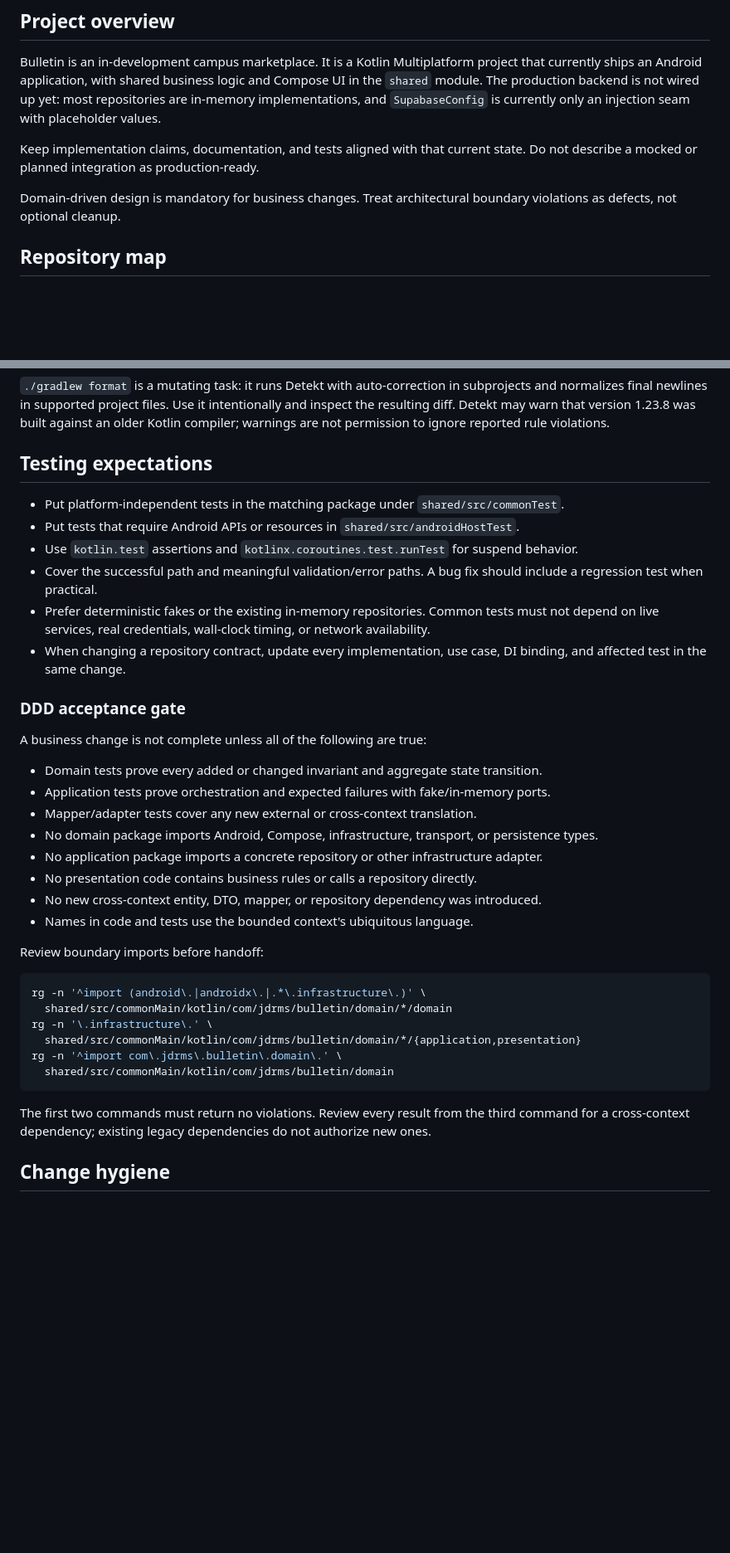
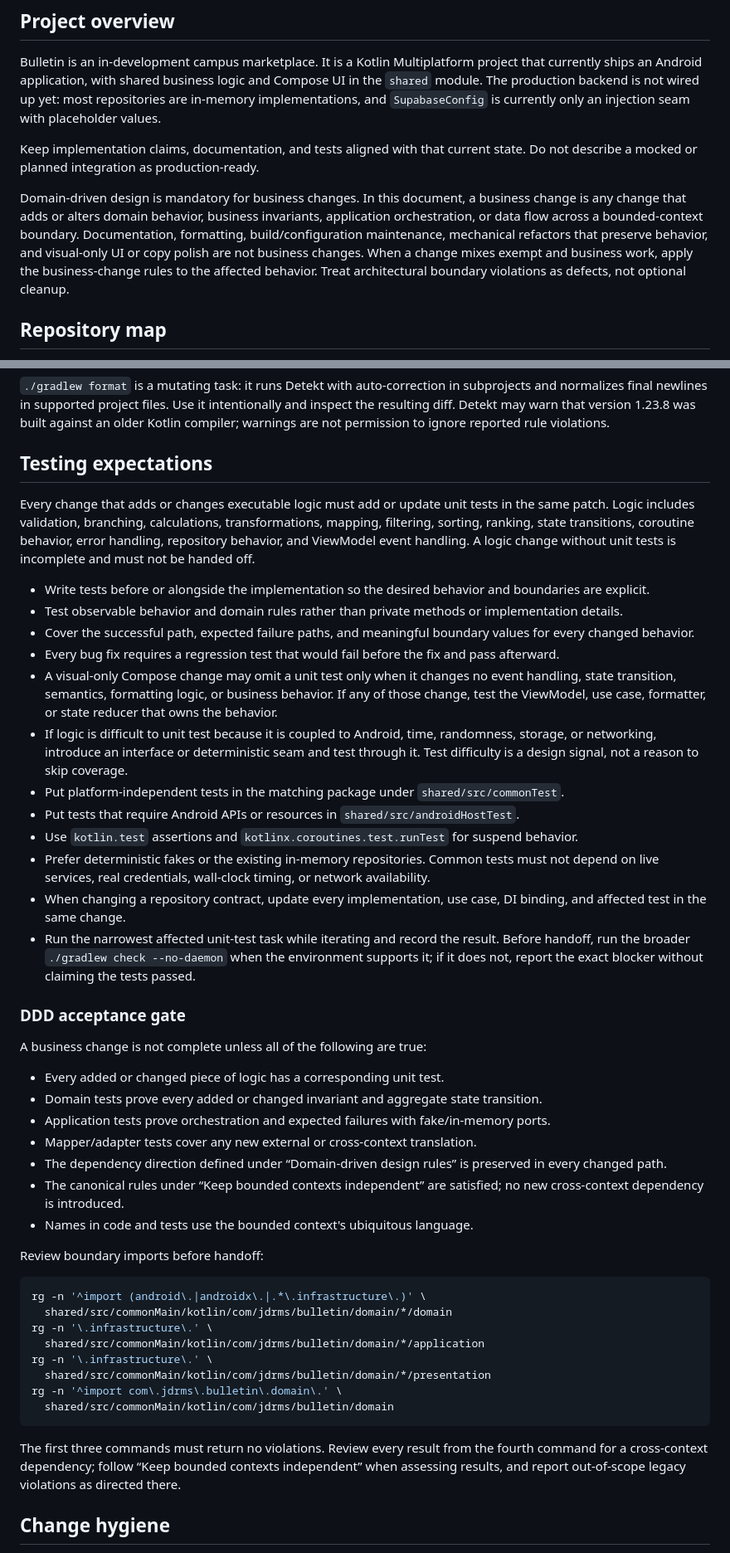
Before and after one commit to MPhamNguyen/Bulletin, a Markdown page: AGENTS.md, 2 parts joined by grey strips. Shown at 83% size. GitHub-like rendering; blank space fills up the shorter version.

Commit message:
docs: clarify agent workflow and DDD boundaries

````diff
--- a/AGENTS.md
+++ b/AGENTS.md
@@ -8,7 +8,11 @@ Bulletin is an in-development campus marketplace. It is a Kotlin Multiplatform p
 
 Keep implementation claims, documentation, and tests aligned with that current state. Do not describe a mocked or planned integration as production-ready.
 
-Domain-driven design is mandatory for business changes. Treat architectural boundary violations as defects, not optional cleanup.
+Domain-driven design is mandatory for business changes. In this document, a business change is any change that adds or
+alters domain behavior, business invariants, application orchestration, or data flow across a bounded-context boundary.
+Documentation, formatting, build/configuration maintenance, mechanical refactors that preserve behavior, and visual-only
+UI or copy polish are not business changes. When a change mixes exempt and business work, apply the business-change rules
+to the affected behavior. Treat architectural boundary violations as defects, not optional cleanup.
 
 ## Repository map
 
@@ -149,24 +165,32 @@ Run the smallest relevant task while iterating, then run `./gradlew check --no-d
 
 ## Testing expectations
 
+Every change that adds or changes executable logic must add or update unit tests in the same patch. Logic includes validation, branching, calculations, transformations, mapping, filtering, sorting, ranking, state transitions, coroutine behavior, error handling, repository behavior, and ViewModel event handling. A logic change without unit tests is incomplete and must not be handed off.
+
+- Write tests before or alongside the implementation so the desired behavior and boundaries are explicit.
+- Test observable behavior and domain rules rather than private methods or implementation details.
+- Cover the successful path, expected failure paths, and meaningful boundary values for every changed behavior.
+- Every bug fix requires a regression test that would fail before the fix and pass afterward.
+- A visual-only Compose change may omit a unit test only when it changes no event handling, state transition, semantics, formatting logic, or business behavior. If any of those change, test the ViewModel, use case, formatter, or state reducer that owns the behavior.
+- If logic is difficult to unit test because it is coupled to Android, time, randomness, storage, or networking, introduce an interface or deterministic seam and test through it. Test difficulty is a design signal, not a reason to skip coverage.
 - Put platform-independent tests in the matching package under `shared/src/commonTest`.
 - Put tests that require Android APIs or resources in `shared/src/androidHostTest`.
 - Use `kotlin.test` assertions and `kotlinx.coroutines.test.runTest` for suspend behavior.
-- Cover the successful path and meaningful validation/error paths. A bug fix should include a regression test when practical.
 - Prefer deterministic fakes or the existing in-memory repositories. Common tests must not depend on live services, real credentials, wall-clock timing, or network availability.
 - When changing a repository contract, update every implementation, use case, DI binding, and affected test in the same change.
+- Run the narrowest affected unit-test task while iterating and record the result. Before handoff, run the broader `./gradlew check --no-daemon` when the environment supports it; if it does not, report the exact blocker without claiming the tests passed.
 
 ### DDD acceptance gate
 
 A business change is not complete unless all of the following are true:
 
+- Every added or changed piece of logic has a corresponding unit test.
 - Domain tests prove every added or changed invariant and aggregate state transition.
 - Application tests prove orchestration and expected failures with fake/in-memory ports.
 - Mapper/adapter tests cover any new external or cross-context translation.
-- No domain package imports Android, Compose, infrastructure, transport, or persistence types.
-- No application package imports a concrete repository or other infrastructure adapter.
-- No presentation code contains business rules or calls a repository directly.
-- No new cross-context entity, DTO, mapper, or repository dependency was introduced.
+- The dependency direction defined under “Domain-driven design rules” is preserved in every changed path.
+- The canonical rules under “Keep bounded contexts independent” are satisfied; no new cross-context dependency is
+  introduced.
 - Names in code and tests use the bounded context's ubiquitous language.
 
 Review boundary imports before handoff:
@@ -175,12 +199,16 @@ Review boundary imports before handoff:
 rg -n '^import (android\.|androidx\.|.*\.infrastructure\.)' \
   shared/src/commonMain/kotlin/com/jdrms/bulletin/domain/*/domain
 rg -n '\.infrastructure\.' \
-  shared/src/commonMain/kotlin/com/jdrms/bulletin/domain/*/{application,presentation}
+  shared/src/commonMain/kotlin/com/jdrms/bulletin/domain/*/application
+rg -n '\.infrastructure\.' \
+  shared/src/commonMain/kotlin/com/jdrms/bulletin/domain/*/presentation
 rg -n '^import com\.jdrms\.bulletin\.domain\.' \
   shared/src/commonMain/kotlin/com/jdrms/bulletin/domain
 ```
 
-The first two commands must return no violations. Review every result from the third command for a cross-context dependency; existing legacy dependencies do not authorize new ones.
+The first three commands must return no violations. Review every result from the fourth command for a cross-context
+dependency; follow “Keep bounded contexts independent” when assessing results, and report out-of-scope legacy violations
+as directed there.
 
 ## Change hygiene
 
````
Also changed, not shown: other parts of AGENTS.md (+13 -1 lines).
